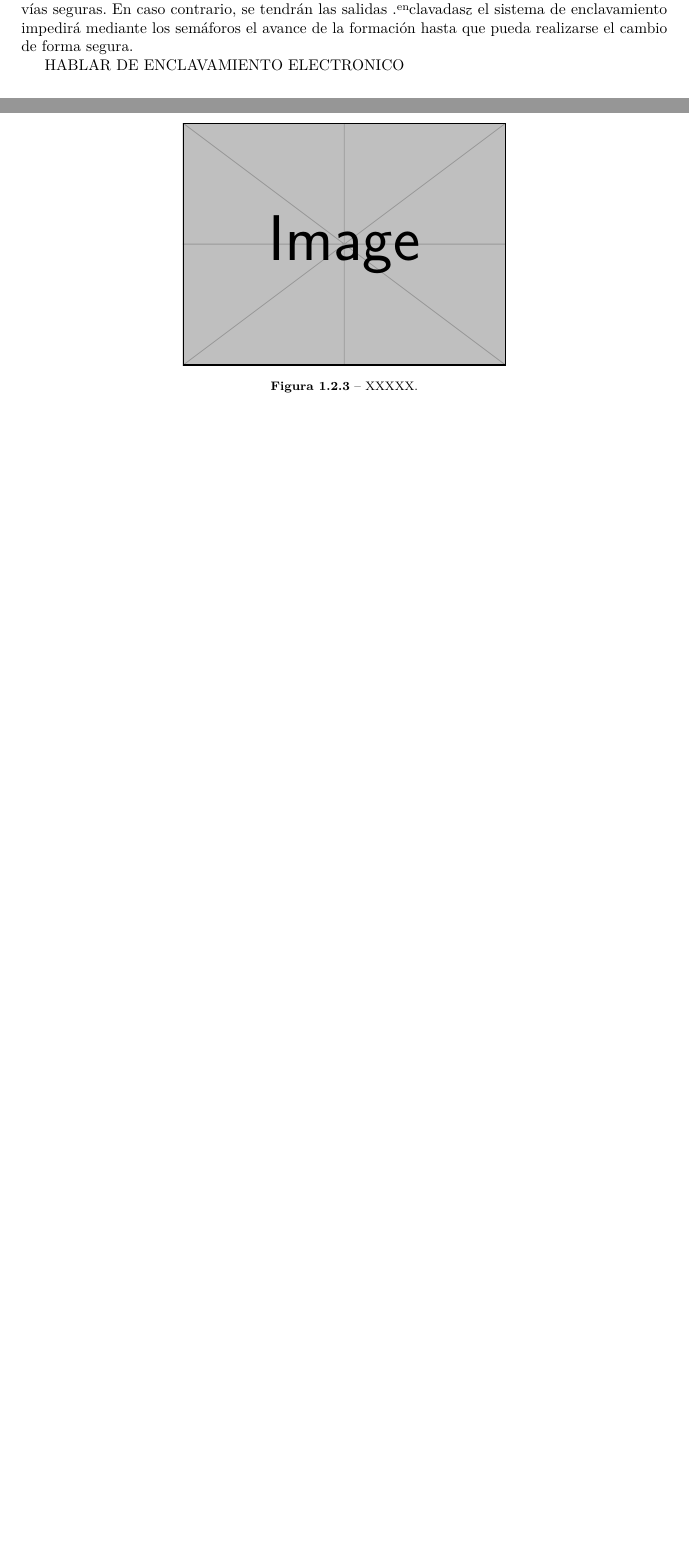
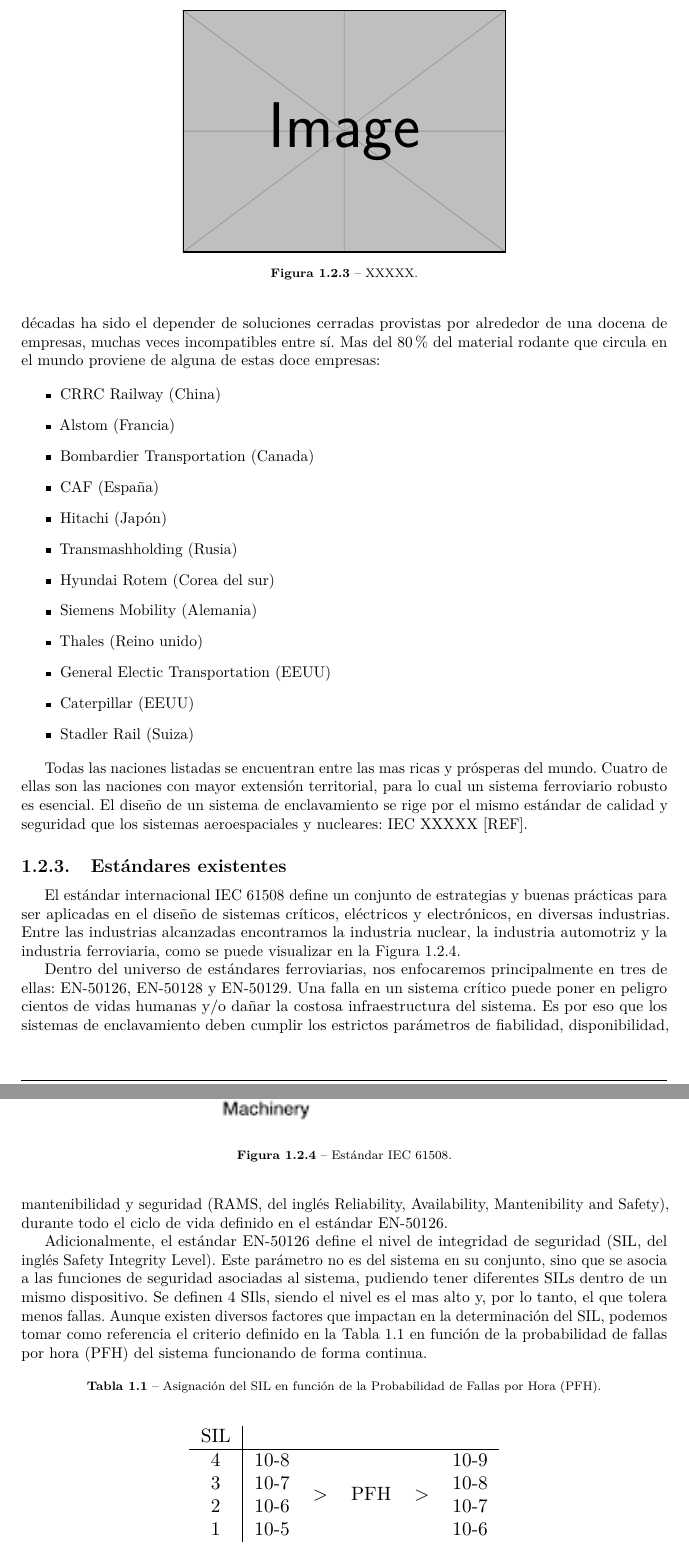
Before and after one commit to Martin-N-Menendez/PhDThesis, a LaTeX document (main.tex, which reads introduccion/estado-del-arte/empresas.tex, introduccion/estado-del-arte/estandares.tex, introduccion/estado-del-arte/historia.tex): two parts of pages 17 and 18 of 112 before the commit and two parts of pages 18 and 19 of 115 after it, joined at a grey line, cut so that both start at the same text, the shorter picture padded with empty space. Compiled offline with pdfLaTeX.

Commit message:
Updates from Overleaf

```diff
--- a/introduccion/estado-del-arte/empresas.tex
+++ b/introduccion/estado-del-arte/empresas.tex
@@ -1,3 +1,20 @@
 \subsection{Empresas del sector ferroviario}
 
-\lipsum[1]
+    La evolución tecnológica presenta las ventajas ya discutidas respecto a reducción de costos y tamaños, además de permitir abordar problemas mas complejos y cubrir mas aspectos de seguridad que décadas atrás. Esto, obviamente, tiene un contraparte negativa: al requerir ingenieros y técnicos más especializados, el conocimiento requerido tanto para diseñar como para mantener y operar estos sistemas se concentra mas o mas en menos actores. La tendencia mundial en las últimas décadas ha sido el depender de soluciones cerradas provistas por alrededor de una docena de empresas, muchas veces incompatibles entre sí. Mas del 80\% del material rodante que circula en el mundo proviene de alguna de estas doce empresas:
+
+    \begin{itemize}
+        \item CRRC Railway (China)
+        \item Alstom (Francia)
+        \item Bombardier Transportation (Canada)
+        \item CAF (España)
+        \item Hitachi (Japón)
+        \item Transmashholding (Rusia)
+        \item Hyundai Rotem (Corea del sur)
+        \item Siemens Mobility (Alemania)
+        \item Thales (Reino unido)
+        \item General Electic Transportation (EEUU)
+        \item Caterpillar (EEUU)
+        \item Stadler Rail (Suiza)
+    \end{itemize}
+
+    Todas las naciones listadas se encuentran entre las mas ricas y prósperas del mundo. Cuatro de ellas son las naciones con mayor extensión territorial, para lo cual un sistema ferroviario robusto es esencial. El diseño de un sistema de enclavamiento se rige por el mismo estándar de calidad y seguridad que los sistemas aeroespaciales y nucleares: IEC XXXXX [REF].
--- /dev/null
+++ b/introduccion/estado-del-arte/estandares.tex
@@ -0,0 +1,36 @@
+\subsection{Estándares existentes}
+
+    El estándar internacional IEC 61508 define un conjunto de estrategias y buenas prácticas para ser aplicadas en el diseño de sistemas críticos, eléctricos y electrónicos, en diversas industrias. Entre las industrias alcanzadas encontramos la industria nuclear, la industria automotriz y la industria ferroviaria, como se puede visualizar en la Figura \ref{fig:IEC_61508}.
+
+    \begin{figure}[h]
+        \centering
+        \includegraphics[width=1\textwidth]{Figuras/IEC61508.png}
+        \centering\caption{Estándar IEC 61508.}
+        \label{fig:IEC_61508}
+    \end{figure}
+
+    Dentro del universo de estándares ferroviarias, nos enfocaremos principalmente en tres de ellas: EN-50126, EN-50128 y EN-50129. Una falla en un sistema crítico puede poner en peligro cientos de vidas humanas y/o dañar la costosa infraestructura del sistema. Es por eso que los sistemas de enclavamiento deben cumplir los estrictos parámetros de fiabilidad, disponibilidad, mantenibilidad y seguridad (RAMS, del inglés Reliability, Availability, Mantenibility and Safety), durante todo el ciclo de vida definido en el estándar EN-50126.
+
+    Adicionalmente, el estándar EN-50126 define el nivel de integridad de seguridad (SIL, del inglés Safety Integrity Level). Este parámetro no es del sistema en su conjunto, sino que se asocia a las funciones de seguridad asociadas al sistema, pudiendo tener diferentes SILs dentro de un mismo dispositivo. Se definen 4 SIls, siendo el nivel es el mas alto y, por lo tanto, el que tolera menos fallas. Aunque existen diversos factores que impactan en la determinación del SIL, podemos tomar como referencia el criterio definido en la Tabla \ref{Tab:tabla_SIL} en función de la probabilidad de fallas por hora (PFH) del sistema funcionando de forma continua.
+
+    \begin{table}[!h]
+        {
+        \caption{Asignación del SIL en función de la Probabilidad de Fallas por Hora (PFH).}
+        \label{Tab:tabla_SIL}
+        \centering
+        %\small
+            %\centering
+            \begin{center}
+            \resizebox{0.5\textwidth}{!}{
+            \begin{tabular}{ c | c c c c c }
+                %\hline
+                   SIL & & & & &  \\
+                \hline
+                   4 & 10-8 & \multirow{4}{*}{>} & \multirow{4}{*}{PFH} & \multirow{4}{*}{>} & 10-9 \\
+                   3 & 10-7 & &  & & 10-8 \\
+                   2 & 10-6 & &  & & 10-7 \\
+                   1 & 10-5 & &  & & 10-6 \\
+                %\hline
+            \end{tabular}
+            }
+            \end{center}
--- a/introduccion/estado-del-arte/historia.tex
+++ b/introduccion/estado-del-arte/historia.tex
@@ -28,14 +29,4 @@
         \label{fig:enclavamiento_3}
     \end{figure}
 
-    Los sistemas de enclavamiento electromecánicos son comandados por un operario mediante un panel de control (Figura \ref{fig:enclavamiento_4}). El operario solicita al sistema de enclavamiento las rutas que el conductor ferroviario necesita para circular. El sistema permitirá solo la operación de cambio de vías seguras. En caso contrario, se tendrán las salidas "enclavadas" y el sistema de enclavamiento impedirá mediante los semáforos el avance de la formación hasta que pueda realizarse el cambio de forma segura.
-
-        \begin{figure}[h]
-            \centering
-            \includegraphics[width=0.5\textwidth]{example-image}
-            \centering\caption{XXXXX.}
-            \label{fig:enclavamiento_4}
-        \end{figure}
-
-    %---
-    HABLAR DE ENCLAVAMIENTO ELECTRONICO
+    En la actualidad, los sistemas de enclavamiento mas modernos son electrónicos, en base a microprocesadores, PLCs (Controlador Lógico Programable, del inglés Programmable Logic Controllers), o FPGAs (Matriz de puerta programable en campo, del inglés Field-programmable Gate Array). Estas tecnologías presentan la ventaja de ser reprogramables una vez instalados, lo que aporta flexibilidad al diseño, escalabilidad y robustez. Además, ocupan mucho menos espacio que su contraparte electromecánica, reduciendo los costes de infraestructura, consumo eléctrico y mantenimiento. Se utilizan principalmente en redes de procesamiento distribuido, debido a su integración de forma nativa con protocolos de comunicación industrial diseñados para entornos ferroviarios [REF]. Adicionalmente, los sistemas electrónicos pueden ser fácilmente auditados y redundados, para aumentar su fiabilidad y comprobar su nivel de seguridad.
```
Also changed, not shown: introduccion/estado-del-arte/estudios.tex (+5 -1 lines), introduccion/estado-del-arte/funcional_geografico.tex (+16 -0 lines), introduccion/estado-del-arte/herramientas.tex (deleted, +0 -3 lines), introduccion/estado-del-arte/main.tex (+1 -2 lines), introduccion/topologias/main.tex (+1 -1 lines), Figuras/IEC61508.png (added), Figuras/redundancia.png (added), introduccion/estado-del-arte/estandares.tex (19 more changed lines), introduccion/estado-del-arte/historia.tex (21 more changed lines). Lines whose indentation alone changed are shown as unchanged.
